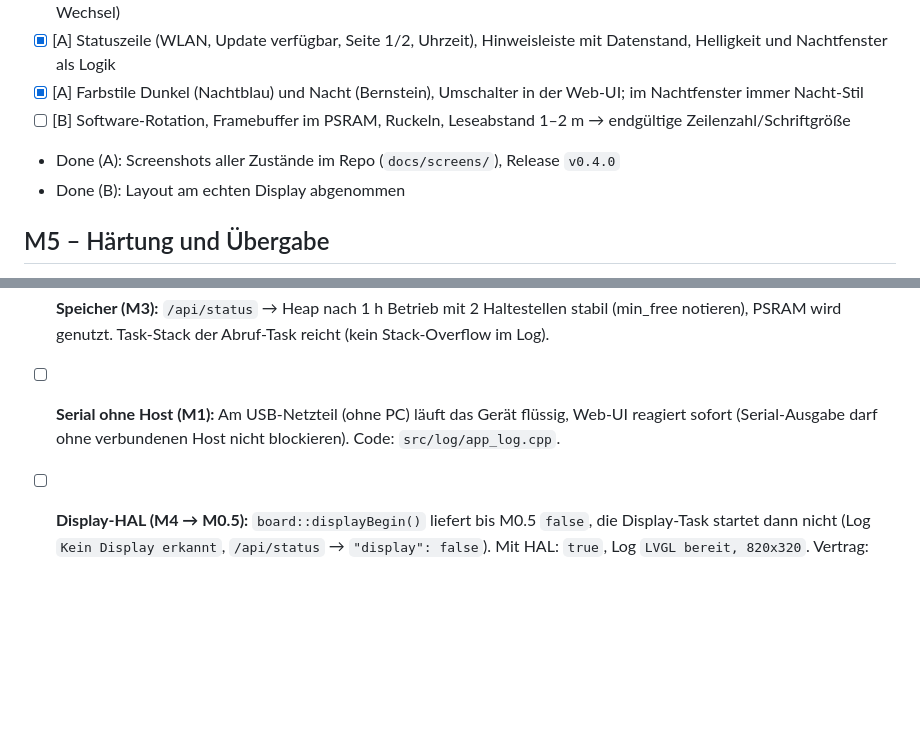
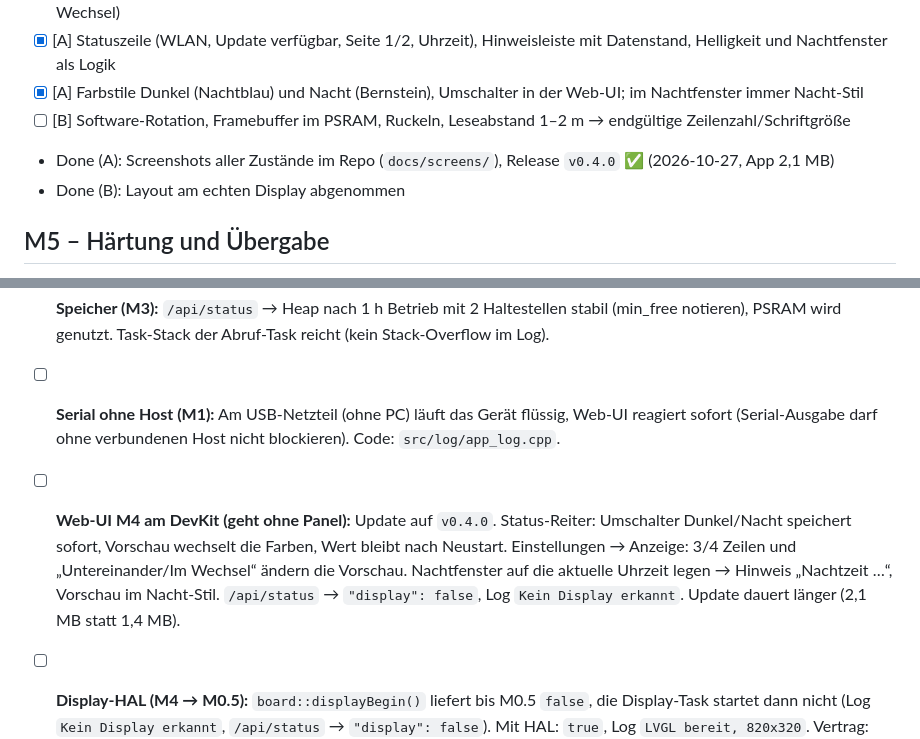
Before and after one commit to NilsAla/abfahrtstafel, a Markdown page: docs/ROADMAP.md, 2 parts joined by grey strips. Rendered like a GitHub page; blank space fills up the shorter version.

Commit message:
Roadmap: M4 (A) abgeschlossen, DevKit-Test der Web-UI ergänzen
Co-Authored-By: Claude Opus 5.5 <noreply@anthropic.com>
Claude-Session: https://claude.ai/code/session_01Dcfs2KHEQuMbSgy6RjGWsh

```diff
--- a/docs/ROADMAP.md
+++ b/docs/ROADMAP.md
@@ -93,7 +93,7 @@ Jeder Meilenstein endet mit einem lauffähigen Build und getaggtem Release. „D
 - [x] [A] Statuszeile (WLAN, Update verfügbar, Seite 1/2, Uhrzeit), Hinweisleiste mit Datenstand, Helligkeit und Nachtfenster als Logik
 - [x] [A] Farbstile Dunkel (Nachtblau) und Nacht (Bernstein), Umschalter in der Web-UI; im Nachtfenster immer Nacht-Stil
 - [ ] [B] Software-Rotation, Framebuffer im PSRAM, Ruckeln, Leseabstand 1–2 m → endgültige Zeilenzahl/Schriftgröße
-- Done (A): Screenshots aller Zustände im Repo (`docs/screens/`), Release `v0.4.0`
+- Done (A): Screenshots aller Zustände im Repo (`docs/screens/`), Release `v0.4.0` ✅ (2026-10-27, App 2,1 MB)
 - Done (B): Layout am echten Display abgenommen
 
 ## M5 – Härtung und Übergabe
@@ -163,6 +163,10 @@ Phase B hakt ab oder notiert den Befund.
   PSRAM wird genutzt. Task-Stack der Abruf-Task reicht (kein Stack-Overflow im Log).
 - [ ] **Serial ohne Host (M1):** Am USB-Netzteil (ohne PC) läuft das Gerät flüssig, Web-UI reagiert sofort
   (Serial-Ausgabe darf ohne verbundenen Host nicht blockieren). Code: `src/log/app_log.cpp`.
+- [ ] **Web-UI M4 am DevKit (geht ohne Panel):** Update auf `v0.4.0`. Status-Reiter: Umschalter Dunkel/Nacht speichert sofort,
+  Vorschau wechselt die Farben, Wert bleibt nach Neustart. Einstellungen → Anzeige: 3/4 Zeilen und „Untereinander/Im Wechsel“
+  ändern die Vorschau. Nachtfenster auf die aktuelle Uhrzeit legen → Hinweis „Nachtzeit …“, Vorschau im Nacht-Stil.
+  `/api/status` → `"display": false`, Log `Kein Display erkannt`. Update dauert länger (2,1 MB statt 1,4 MB).
 - [ ] **Display-HAL (M4 → M0.5):** `board::displayBegin()` liefert bis M0.5 `false`, die Display-Task startet dann nicht
   (Log `Kein Display erkannt`, `/api/status` → `"display": false`). Mit HAL: `true`, Log `LVGL bereit, 820x320`.
   Vertrag: `displayFlush()` bekommt Querformat-Koordinaten (820 × 320, RGB565 in CPU-Byte-Reihenfolge) und dreht selbst
```
